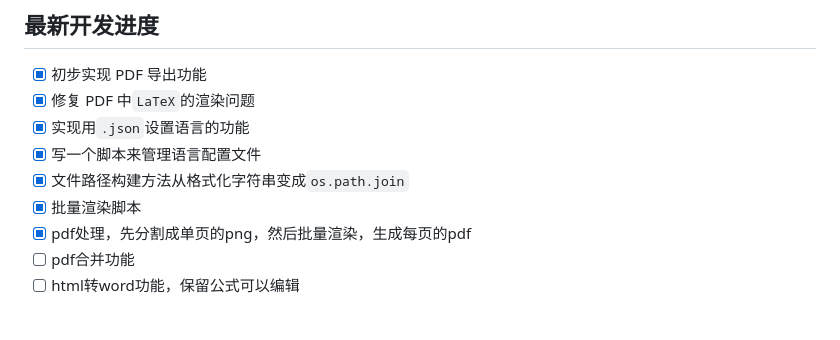
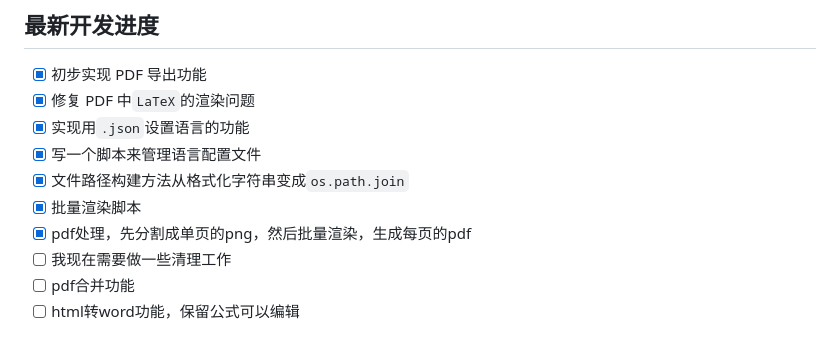
Before and after one commit to XJF2332/GOT-OCR-2-GUI, a Markdown page: README.md, the part around the change. Rendered like a GitHub page.

```diff
--- a/README.md
+++ b/README.md
@@ -23,6 +23,7 @@
 - [x] 文件路径构建方法从格式化字符串变成`os.path.join`
 - [x] 批量渲染脚本
 - [x] pdf处理，先分割成单页的png，然后批量渲染，生成每页的pdf
+- [ ] 我现在需要做一些清理工作
 - [ ] pdf合并功能
 - [ ] html转word功能，保留公式可以编辑
 
```
Also changed, not shown: README-en.md (+1 -0 lines).
